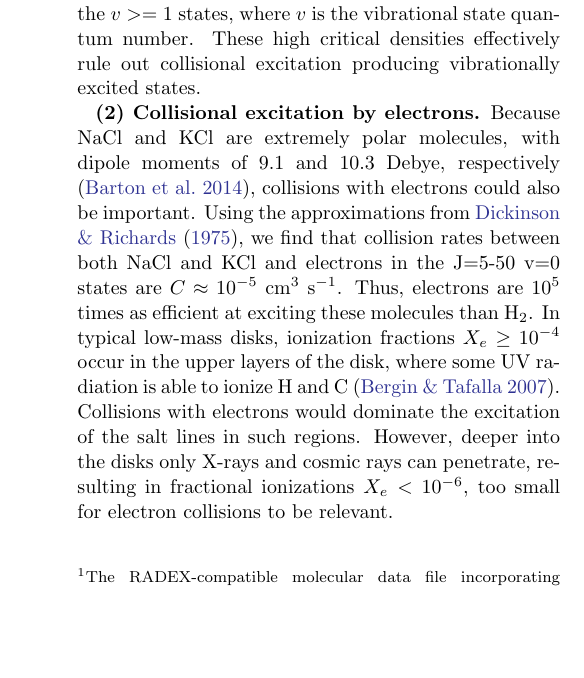
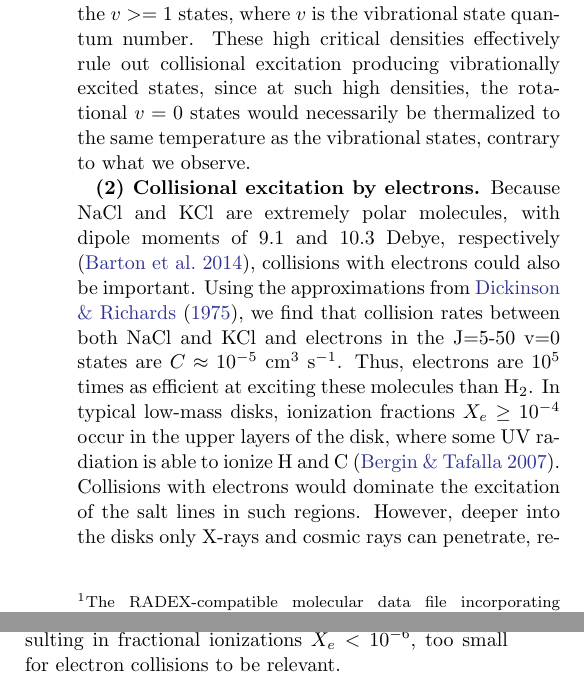
Before and after one commit to keflavich/SaltyDisk, a LaTeX paper (saltydisk.tex): part of one column of page 11 of 18 before the commit and two parts of the columns of page 11 of 18 after it, the two joined at a grey line, cut so that both start at the same text, the shorter picture padded with empty space. Compiled offline with pdfLaTeX.

Commit message:
a little more text

```diff
--- a/saltydisk.tex
+++ b/saltydisk.tex
@@ -507,7 +507,11 @@ poorly-justified parameters, but I think they're a good first guess.}
 the critical density is $n_{cr}\sim10^8$ \percc for the $v=0$
 states and $n_{cr}\sim10^{12}$ for the $v>=1$ states, where $v$ is the
 vibrational state quantum number.  These high critical densities effectively
-rule out collisional excitation producing vibrationally excited states.
+rule out collisional excitation producing vibrationally excited states,
+since at such high densities, the rotational $v=0$ states would necessarily
+be thermalized to the same temperature as the vibrational states, contrary
+to what we observe.
+
 
 
 
```
